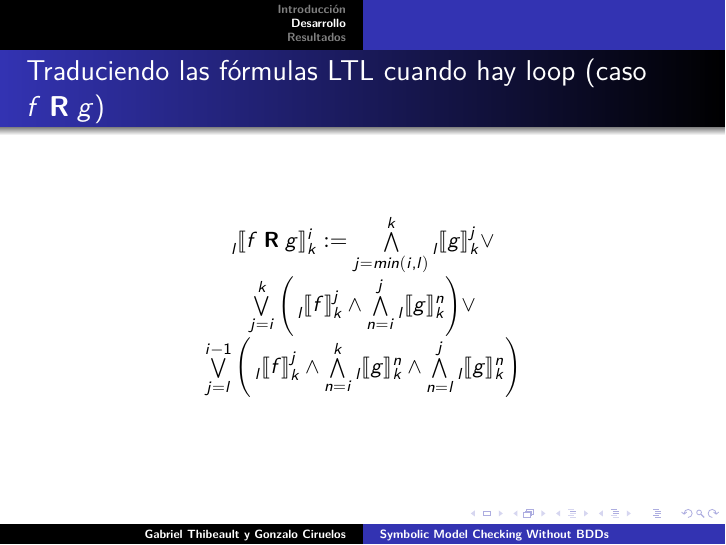
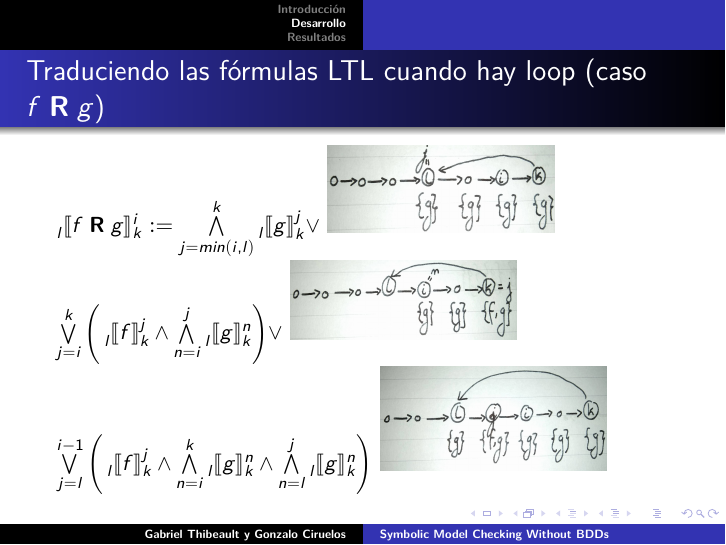
Before and after one commit to gciruelos/symbolic-model-checking-without-bdds, LaTeX slides (latex/presentation.tex): page 16 of 22. Compiled offline with pdfLaTeX.

Commit message:
Explicacion del Release

```diff
--- a/latex/presentation.tex
+++ b/latex/presentation.tex
@@ -294,14 +294,15 @@ $\bigvee\limits_{j=l}^{i-1} \bigg(\ldcorch{g}_k^j \land \bigwedge\limits_{n=i}^{
 
 
 \frame{\frametitle{Traduciendo las fórmulas LTL cuando hay loop (caso $f \rel g$)}
-\begin{center}
 $\ldcorch{f \rel g}^i_k \eqdef \bigwedge\limits_{j=min(i,l)}^k \ldcorch{g}_k^j \lor$
+\includegraphics[width=4cm]{images/Gg.jpg}
 
 $\bigvee\limits_{j=i}^k \bigg(\ldcorch{f}_k^j \land \bigwedge\limits_{n=i}^{j} \ldcorch{g}_k^n \bigg) \lor$
+\includegraphics[width=4cm]{images/gU(fyg)sinlooparound.jpg}
 
 $\bigvee\limits_{j=l}^{i-1} \bigg(\ldcorch{f}_k^j \land \bigwedge\limits_{n=i}^{k} \ldcorch{g}_k^n
                                                  \land \bigwedge\limits_{n=l}^{j} \ldcorch{g}_k^n \bigg)$
-\end{center}
+\includegraphics[width=4cm]{images/gU(fyg)conlooparound.jpg}
 }
 
 \frame{\frametitle{Terminando la construcción de la fórmula}
```
Also changed, not shown: latex/images/Gg.jpg (added), latex/images/gU(fyg)conlooparound.jpg (added), latex/images/gU(fyg)sinlooparound.jpg (added).
